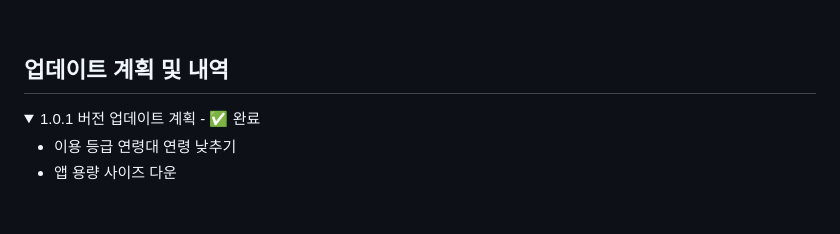
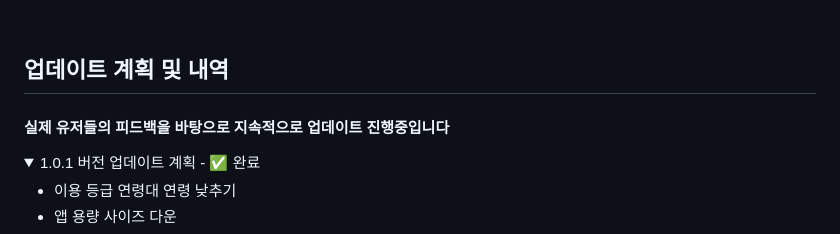
Before and after one commit to Goatt8/SLOTT_app, a Markdown page: README.md, the part around the change. Rendered like a GitHub page; folded sections open; blank space fills up the shorter version.

```diff
--- a/README.md
+++ b/README.md
@@ -312,6 +312,8 @@ Swift에서는 네이티브 코드로 전달받아 영상 합성을 담당하도
 
 ## 업데이트 계획 및 내역
 
+#### 실제 유저들의 피드백을 바탕으로 지속적으로 업데이트 진행중입니다
+
 <details>
 <summary> 1.0.1 버전 업데이트 계획 - ✅ 완료</summary>
 
```
